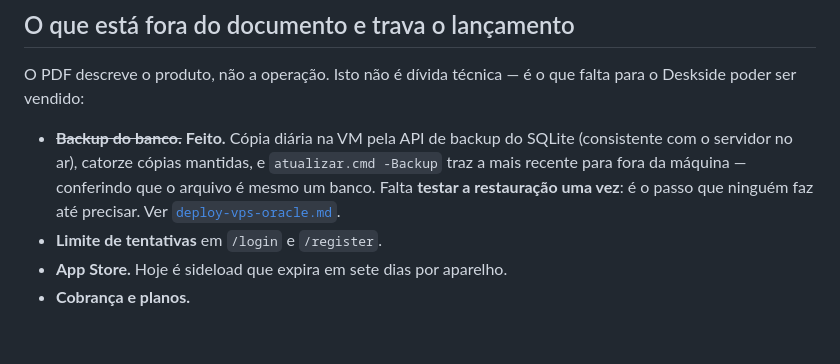
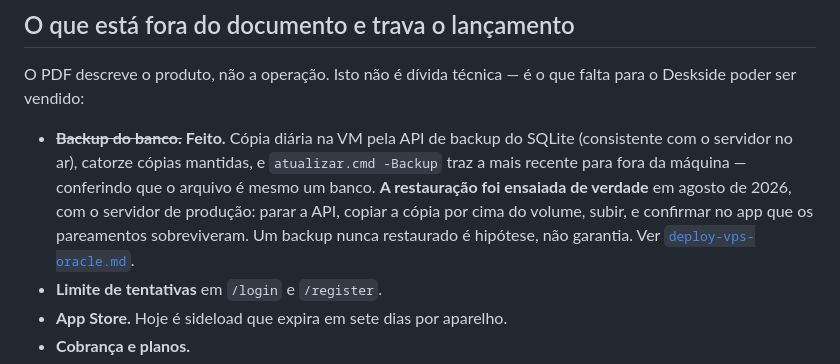
Before and after one commit to Cchaves20/RemoteOne, a Markdown page: docs/estado-do-projeto.md, the part around the change. Drawn GitHub-style; blank space fills up the shorter version.

```diff
--- a/docs/estado-do-projeto.md
+++ b/docs/estado-do-projeto.md
@@ -130,8 +130,10 @@ falta para o Deskside poder ser vendido:
 - ~~**Backup do banco.**~~ **Feito.** Cópia diária na VM pela API de backup do
   SQLite (consistente com o servidor no ar), catorze cópias mantidas, e
   `atualizar.cmd -Backup` traz a mais recente para fora da máquina — conferindo
-  que o arquivo é mesmo um banco. Falta **testar a restauração uma vez**: é o
-  passo que ninguém faz até precisar. Ver
+  que o arquivo é mesmo um banco. **A restauração foi ensaiada de verdade** em
+  agosto de 2026, com o servidor de produção: parar a API, copiar a cópia por
+  cima do volume, subir, e confirmar no app que os pareamentos sobreviveram. Um
+  backup nunca restaurado é hipótese, não garantia. Ver
   [`deploy-vps-oracle.md`](deploy-vps-oracle.md).
 - **Limite de tentativas** em `/login` e `/register`.
 - **App Store.** Hoje é sideload que expira em sete dias por aparelho.
```
Also changed, not shown: docs/deploy-vps-oracle.md (+17 -4 lines).
